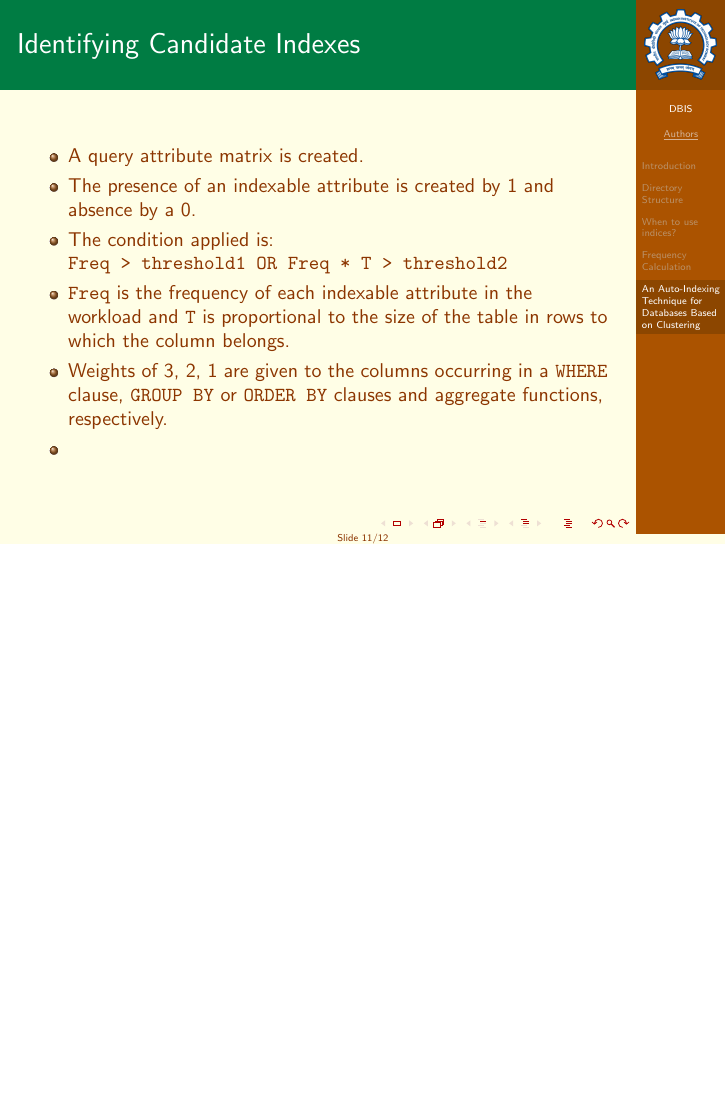
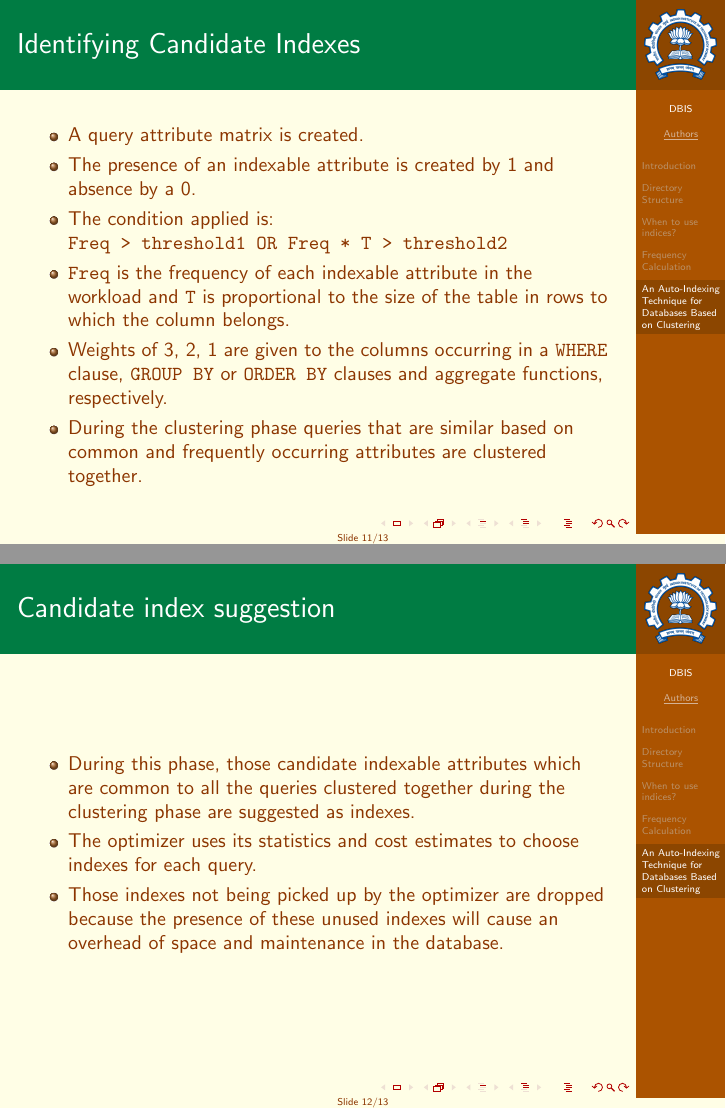
Before and after one commit to mk197d/Automatic-Index-Creation-for-PostgreSql, LaTeX slides (documentation/readme.tex): page 11 of 12 before the commit and pages 11 and 12 of 13 after it, the two joined at a grey line, the shorter picture padded with empty space. Compiled offline with pdfLaTeX.

Commit message:
paper-theory

```diff
--- a/documentation/readme.tex
+++ b/documentation/readme.tex
@@ -174,7 +174,15 @@ For a sample run, the \texttt{\textbackslash show} command can be used to displa
 		\texttt{Freq > threshold1 OR Freq * T > threshold2}
 		\item \texttt{Freq} is the frequency of each indexable attribute in the workload and \texttt{T} is proportional to the size of the table in rows to which the column belongs.
 		\item Weights of 3, 2, 1 are given to the columns occurring in a {\tt WHERE} clause, {\tt GROUP BY} or {\tt ORDER BY} clauses and aggregate functions, respectively.
-		\item
+		\item During the clustering phase queries that are similar based on common and frequently occurring attributes are clustered together.
+	\end{itemize}
+\end{frame}
+
+\begin{frame}{Candidate index suggestion}
+	\begin{itemize}
+		\item During this phase, those candidate indexable attributes which are common to all the queries clustered together during the clustering phase are suggested as indexes.
+		\item The optimizer uses its statistics and cost estimates to choose indexes for each query.
+		\item Those indexes not being picked up by the optimizer are dropped because the presence of these unused indexes will cause an overhead of space and maintenance in the database.
 	\end{itemize}
 \end{frame}
 
```
Also changed, not shown: documentation/readme.pdf.
